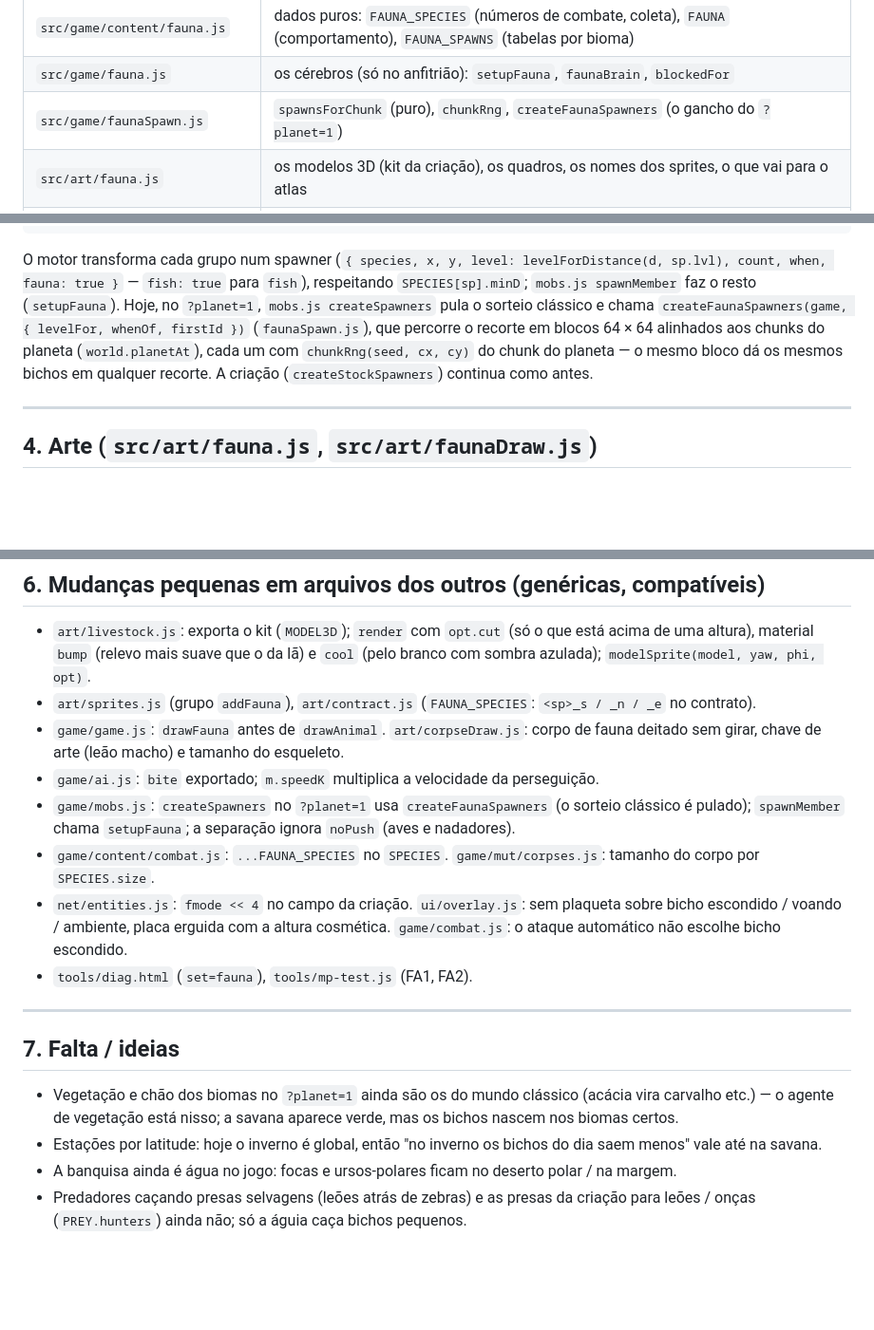
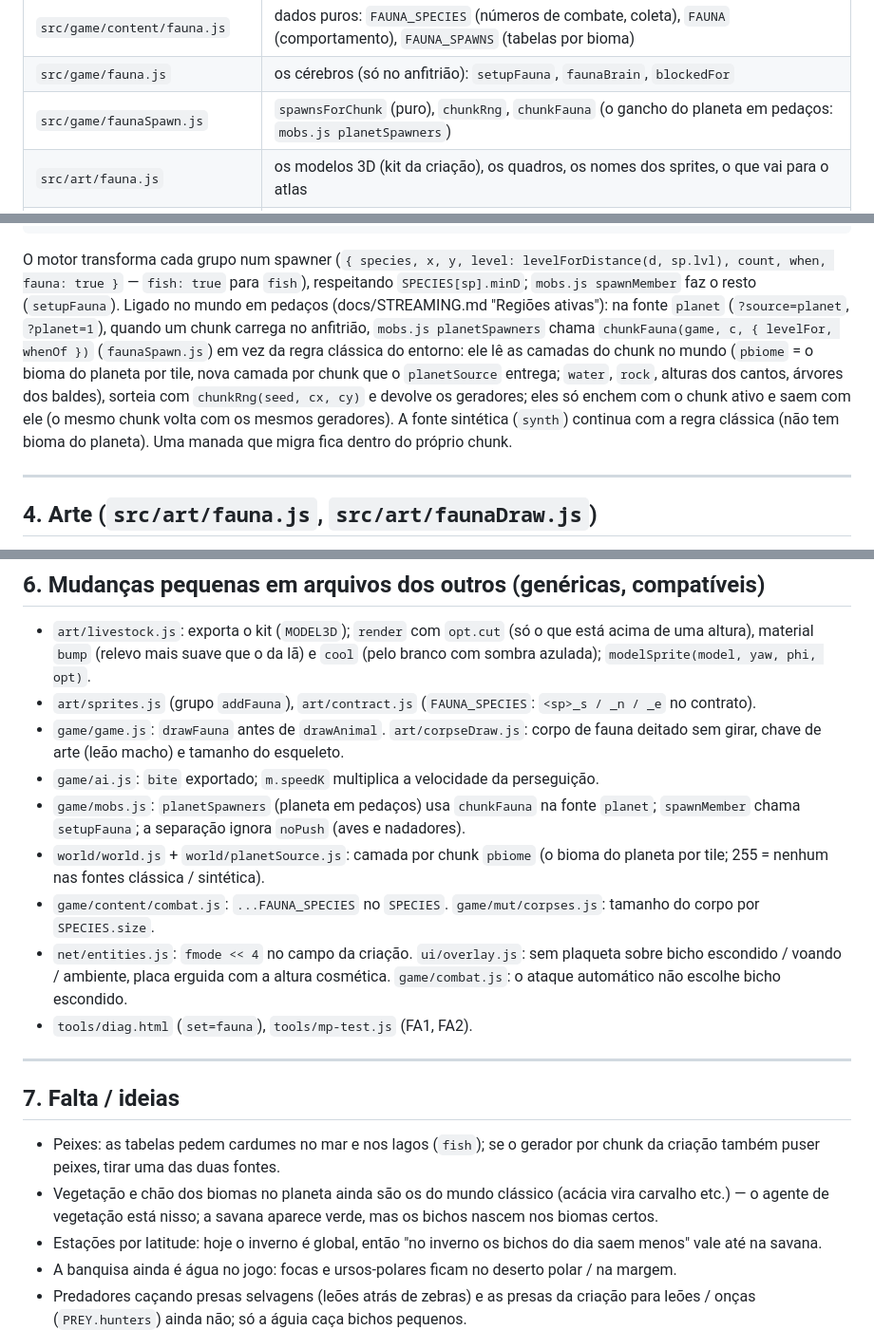
Before and after one commit to jay15963/WOS, a Markdown page: docs/FAUNA.md, 3 parts joined by grey strips. Shown at 95% size. Drawn GitHub-style; blank space fills up the shorter version.

Commit message:
docs: FAUNA.md com o gancho do planeta em pedaços (chunkFauna em mobs.js planetSpawners, camada pbiome), mudanças pequenas listadas, peixes de duas fontes como pendência
Co-Authored-By: Claude Opus 5.5 <noreply@anthropic.com>

```diff
--- a/docs/FAUNA.md
+++ b/docs/FAUNA.md
@@ -12,7 +12,7 @@ Arquivos:
 |---|---|
 | `src/game/content/fauna.js` | dados puros: `FAUNA_SPECIES` (números de combate, coleta), `FAUNA` (comportamento), `FAUNA_SPAWNS` (tabelas por bioma) |
 | `src/game/fauna.js` | os cérebros (só no anfitrião): `setupFauna`, `faunaBrain`, `blockedFor` |
-| `src/game/faunaSpawn.js` | `spawnsForChunk` (puro), `chunkRng`, `createFaunaSpawners` (o gancho do `?planet=1`) |
+| `src/game/faunaSpawn.js` | `spawnsForChunk` (puro), `chunkRng`, `chunkFauna` (o gancho do planeta em pedaços: `mobs.js planetSpawners`) |
 | `src/art/fauna.js` | os modelos 3D (kit da criação), os quadros, os nomes dos sprites, o que vai para o atlas |
 | `src/art/faunaDraw.js` | o desenho de cada quadro (andar, correr, pastar, atacar, voar, nadar, morrer), `FMODE`, `faunaKey` |
 | `tools/diag.html?set=fauna&g=…` | folhas de 8 vistas por grupo (polar, taiga, steppe, desert, savanna, jungle, swamp, mountain, coast, ocean) |
@@ -179,10 +179,13 @@ const groups = spawnsForChunk({
 
 O motor transforma cada grupo num spawner (`{ species, x, y, level: levelForDistance(d, sp.lvl), count, when, fauna: true }`
 — `fish: true` para `fish`), respeitando `SPECIES[sp].minD`; `mobs.js spawnMember` faz o resto (`setupFauna`).
-Hoje, no `?planet=1`, `mobs.js createSpawners` pula o sorteio clássico e chama `createFaunaSpawners(game, { levelFor,
-whenOf, firstId })` (`faunaSpawn.js`), que percorre o recorte em blocos 64 × 64 alinhados aos chunks do planeta
-(`world.planetAt`), cada um com `chunkRng(seed, cx, cy)` do chunk do planeta — o mesmo bloco dá os mesmos bichos em
-qualquer recorte. A criação (`createStockSpawners`) continua como antes.
+Ligado no mundo em pedaços (docs/STREAMING.md "Regiões ativas"): na fonte `planet` (`?source=planet`, `?planet=1`),
+quando um chunk carrega no anfitrião, `mobs.js planetSpawners` chama `chunkFauna(game, c, { levelFor, whenOf })`
+(`faunaSpawn.js`) em vez da regra clássica do entorno: ele lê as camadas do chunk no mundo (`pbiome` = o bioma do
+planeta por tile, nova camada por chunk que o `planetSource` entrega; `water`, `rock`, alturas dos cantos, árvores dos
+baldes), sorteia com `chunkRng(seed, cx, cy)` e devolve os geradores; eles só enchem com o chunk ativo e saem com ele
+(o mesmo chunk volta com os mesmos geradores). A fonte sintética (`synth`) continua com a regra clássica (não tem bioma
+do planeta). Uma manada que migra fica dentro do próprio chunk.
 
 ---
 
@@ -259,8 +262,10 @@ Testes (`tools/mp-test.html?run=FA1,FA2`):
 - `game/game.js`: `drawFauna` antes de `drawAnimal`. `art/corpseDraw.js`: corpo de fauna deitado sem girar, chave de
   arte (leão macho) e tamanho do esqueleto.
 - `game/ai.js`: `bite` exportado; `m.speedK` multiplica a velocidade da perseguição.
-- `game/mobs.js`: `createSpawners` no `?planet=1` usa `createFaunaSpawners` (o sorteio clássico é pulado); `spawnMember`
-  chama `setupFauna`; a separação ignora `noPush` (aves e nadadores).
+- `game/mobs.js`: `planetSpawners` (planeta em pedaços) usa `chunkFauna` na fonte `planet`; `spawnMember` chama
+  `setupFauna`; a separação ignora `noPush` (aves e nadadores).
+- `world/world.js` + `world/planetSource.js`: camada por chunk `pbiome` (o bioma do planeta por tile; 255 = nenhum nas
+  fontes clássica / sintética).
 - `game/content/combat.js`: `...FAUNA_SPECIES` no `SPECIES`. `game/mut/corpses.js`: tamanho do corpo por `SPECIES.size`.
 - `net/entities.js`: `fmode << 4` no campo da criação. `ui/overlay.js`: sem plaqueta sobre bicho escondido / voando /
   ambiente, placa erguida com a altura cosmética. `game/combat.js`: o ataque automático não escolhe bicho escondido.
@@ -270,7 +275,9 @@ Testes (`tools/mp-test.html?run=FA1,FA2`):
 
 ## 7. Falta / ideias
 
-- Vegetação e chão dos biomas no `?planet=1` ainda são os do mundo clássico (acácia vira carvalho etc.) — o agente de
+- Peixes: as tabelas pedem cardumes no mar e nos lagos (`fish`); se o gerador por chunk da criação também puser
+  peixes, tirar uma das duas fontes.
+- Vegetação e chão dos biomas no planeta ainda são os do mundo clássico (acácia vira carvalho etc.) — o agente de
   vegetação está nisso; a savana aparece verde, mas os bichos nascem nos biomas certos.
 - Estações por latitude: hoje o inverno é global, então "no inverno os bichos do dia saem menos" vale até na savana.
 - A banquisa ainda é água no jogo: focas e ursos-polares ficam no deserto polar / na margem.
```
